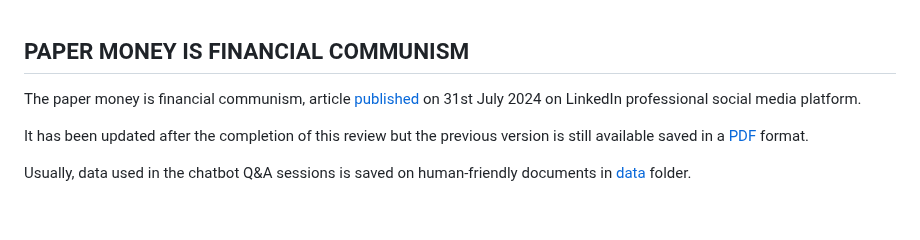
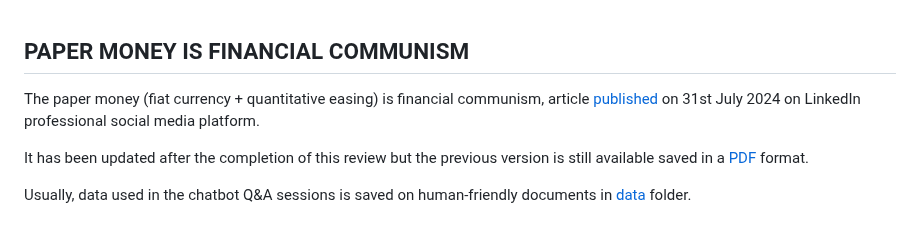
Before and after one commit to robang74/chatgpt-answered-prompts, a Markdown page: paper-money-financial-communism-03.md, the part around the change. Rendered like a GitHub page.

Commit message:
paper-money-financial-communism-03.md paper money meaning

```diff
--- a/paper-money-financial-communism-03.md
+++ b/paper-money-financial-communism-03.md
@@ -1,6 +1,6 @@
 ## PAPER MONEY IS FINANCIAL COMMUNISM
 
-The paper money is financial communism, article [published](https://www.linkedin.com/pulse/paper-money-financial-communism-roberto-a-foglietta-3ag5f) on 31st July 2024 on LinkedIn professional social media platform.
+The paper money (fiat currency + quantitative easing) is financial communism, article [published](https://www.linkedin.com/pulse/paper-money-financial-communism-roberto-a-foglietta-3ag5f) on 31st July 2024 on LinkedIn professional social media platform.
 
 It has been updated after the completion of this review but the previous version is still available saved in a [PDF](https://drive.google.com/file/d/1BOCa0b7EBgpMcrpsyoPl4bimllyDotVW/view) format.
 
```
